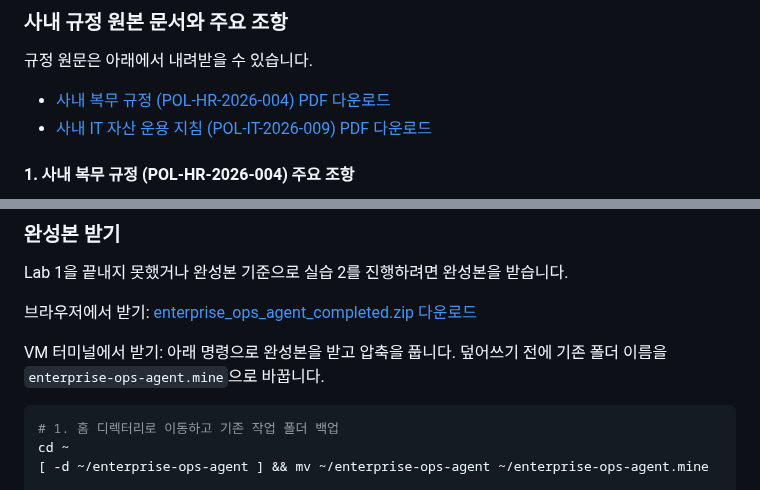
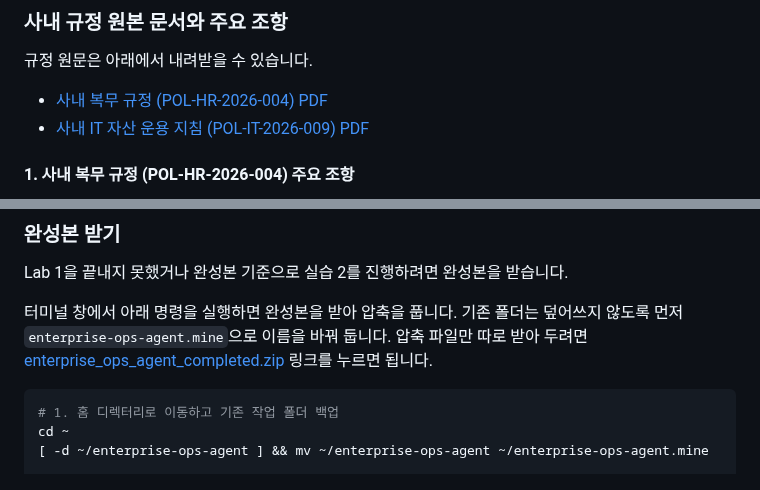
Before and after one commit to hajekim/build-with-gemini, a Markdown page: lab1/INSTRUCTION.md, 2 parts joined by grey strips. GitHub-like rendering.

Commit message:
Lab 1: rewrite label-style download lines as plain sentences
Replace '브라우저에서 받기: ... 다운로드' / 'VM 터미널에서 받기:' with one
sentence that puts the terminal path first and the zip link second, and
drop the redundant '다운로드' suffix from the policy PDF links.

TEST=git diff reviewed; no other '받기:' label lines remain
Done by: gemini-cli

````diff
--- a/lab1/INSTRUCTION.md
+++ b/lab1/INSTRUCTION.md
@@ -678,8 +678,8 @@ SDD 2.2절에 따라 사내 복무 규정(POL-HR-2026-004)과 IT 하드웨어
 
 규정 원문은 아래에서 내려받을 수 있습니다.
 
-- [사내 복무 규정 (POL-HR-2026-004) PDF 다운로드](../docs/policies/leave_policy_2026.pdf)
-- [사내 IT 자산 운용 지침 (POL-IT-2026-009) PDF 다운로드](../docs/policies/it_hardware_guidelines.pdf)
+- [사내 복무 규정 (POL-HR-2026-004) PDF](../docs/policies/leave_policy_2026.pdf)
+- [사내 IT 자산 운용 지침 (POL-IT-2026-009) PDF](../docs/policies/it_hardware_guidelines.pdf)
 
 #### 1. 사내 복무 규정 (POL-HR-2026-004) 주요 조항
 - 연차 발생 기준: 1개월 개근 시 1.25일 발생 (연간 기본 15일 부여).
@@ -1341,9 +1341,7 @@ Lab 1을 직접 끝냈다면 이 절은 건너뛰고 본인 프로젝트(`~/ente
 
 Lab 1을 끝내지 못했거나 완성본 기준으로 실습 2를 진행하려면 완성본을 받습니다.
 
-브라우저에서 받기: [enterprise_ops_agent_completed.zip 다운로드](./enterprise_ops_agent_completed.zip)
-
-VM 터미널에서 받기: 아래 명령으로 완성본을 받고 압축을 풉니다. 덮어쓰기 전에 기존 폴더 이름을 `enterprise-ops-agent.mine`으로 바꿉니다.
+터미널 창에서 아래 명령을 실행하면 완성본을 받아 압축을 풉니다. 기존 폴더는 덮어쓰지 않도록 먼저 `enterprise-ops-agent.mine`으로 이름을 바꿔 둡니다. 압축 파일만 따로 받아 두려면 [enterprise_ops_agent_completed.zip](./enterprise_ops_agent_completed.zip) 링크를 누르면 됩니다.
 
 ```bash
 # 1. 홈 디렉터리로 이동하고 기존 작업 폴더 백업
````
